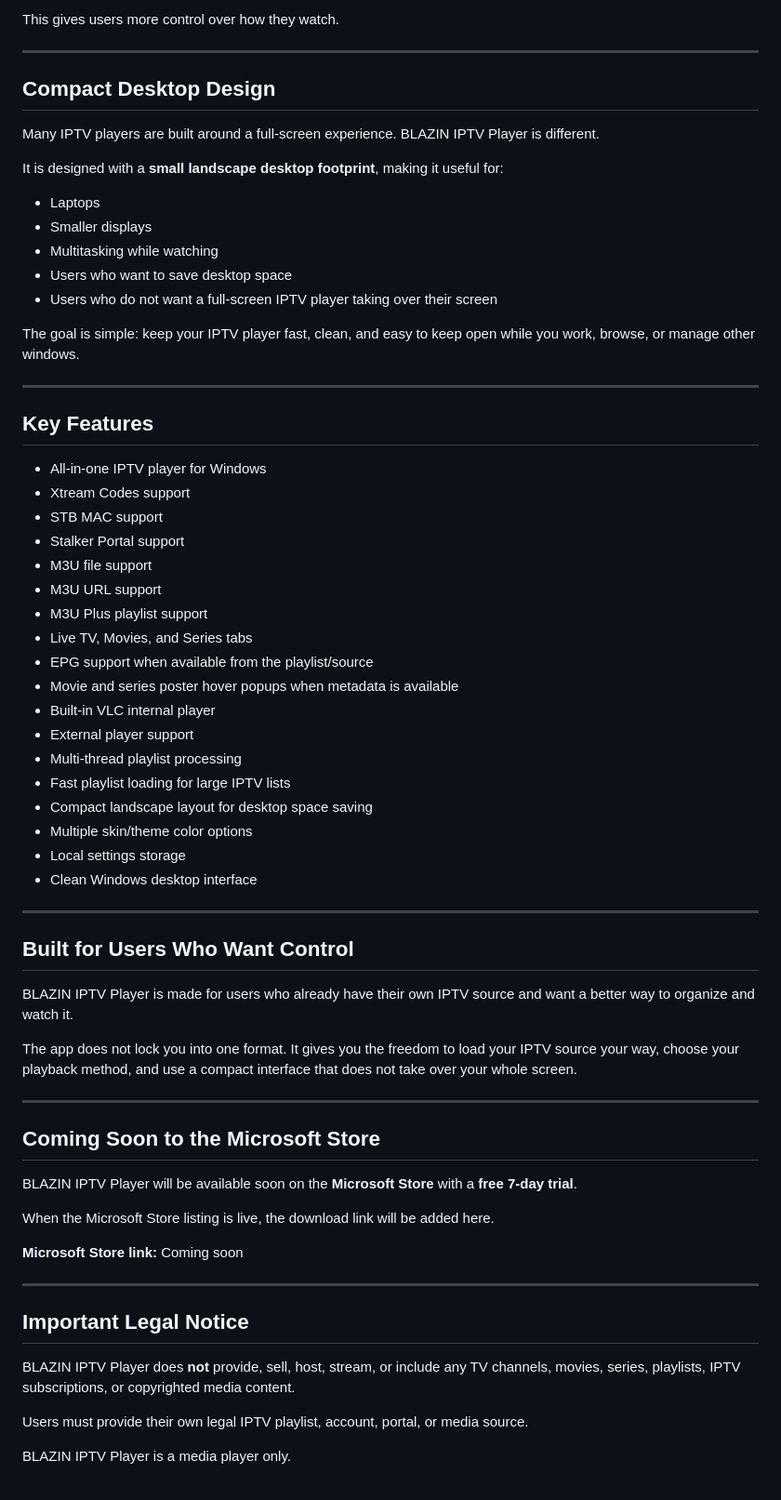
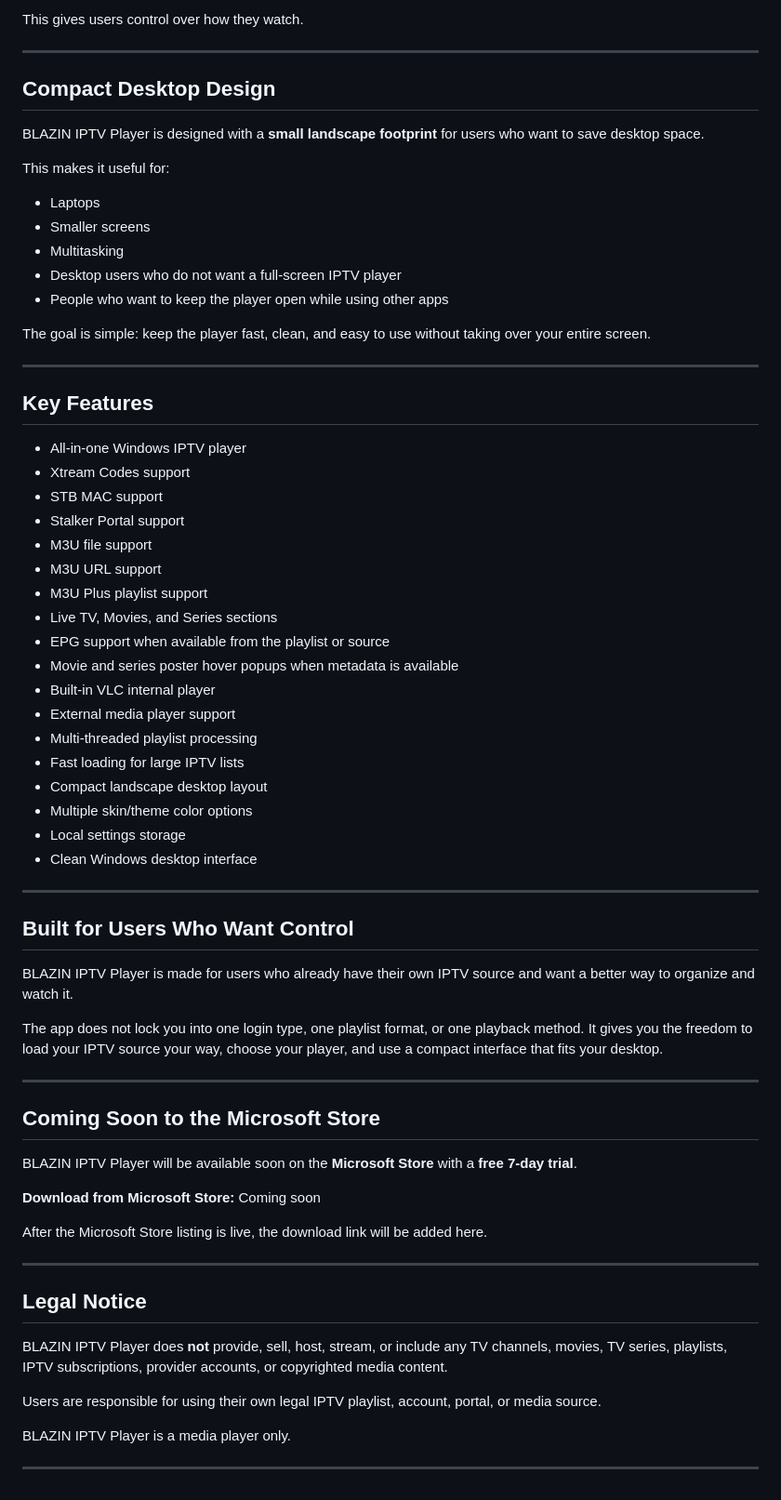
Before and after one commit to Cyogenus/Blazin-IPTV-Player, a Markdown page: README.md, the part around one of its changes. Shown at 93% size. Drawn GitHub-style.

```diff
--- a/README.md
+++ b/README.md
@@ -53,41 +82,41 @@ You can use:
 
-This gives users more control over how they watch.
+This gives users control over how they watch.
 
 ---
 
 ## Compact Desktop Design
 
-Many IPTV players are built around a full-screen experience. BLAZIN IPTV Player is different.
+BLAZIN IPTV Player is designed with a **small landscape footprint** for users who want to save desktop space.
 
-It is designed with a **small landscape desktop footprint**, making it useful for:
+This makes it useful for:
 
 * Laptops
-* Smaller displays
-* Multitasking while watching
-* Users who want to save desktop space
-* Users who do not want a full-screen IPTV player taking over their screen
+* Smaller screens
+* Multitasking
+* Desktop users who do not want a full-screen IPTV player
+* People who want to keep the player open while using other apps
 
-The goal is simple: keep your IPTV player fast, clean, and easy to keep open while you work, browse, or manage other windows.
+The goal is simple: keep the player fast, clean, and easy to use without taking over your entire screen.
 
 ---
 
 ## Key Features
 
-* All-in-one IPTV player for Windows
+* All-in-one Windows IPTV player
 * Xtream Codes support
 * STB MAC support
 * Stalker Portal support
 * M3U file support
 * M3U URL support
 * M3U Plus playlist support
-* Live TV, Movies, and Series tabs
-* EPG support when available from the playlist/source
+* Live TV, Movies, and Series sections
+* EPG support when available from the playlist or source
 * Movie and series poster hover popups when metadata is available
 * Built-in VLC internal player
-* External player support
-* Multi-thread playlist processing
-* Fast playlist loading for large IPTV lists
-* Compact landscape layout for desktop space saving
+* External media player support
+* Multi-threaded playlist processing
+* Fast loading for large IPTV lists
+* Compact landscape desktop layout
 * Multiple skin/theme color options
 * Local settings storage
 * Clean Windows desktop interface
@@ -98,7 +127,7 @@ The goal is simple: keep your IPTV player fast, clean, and easy to keep open whi
 
 BLAZIN IPTV Player is made for users who already have their own IPTV source and want a better way to organize and watch it.
 
-The app does not lock you into one format. It gives you the freedom to load your IPTV source your way, choose your playback method, and use a compact interface that does not take over your whole screen.
+The app does not lock you into one login type, one playlist format, or one playback method. It gives you the freedom to load your IPTV source your way, choose your player, and use a compact interface that fits your desktop.
 
 ---
 
@@ -106,16 +135,21 @@ The app does not lock you into one format. It gives you the freedom to load your
 
 BLAZIN IPTV Player will be available soon on the **Microsoft Store** with a **free 7-day trial**.
 
-When the Microsoft Store listing is live, the download link will be added here.
+**Download from Microsoft Store:** Coming soon
 
-**Microsoft Store link:** Coming soon
+After the Microsoft Store listing is live, the download link will be added here.
 
 ---
 
-## Important Legal Notice
+## Legal Notice
 
-BLAZIN IPTV Player does **not** provide, sell, host, stream, or include any TV channels, movies, series, playlists, IPTV subscriptions, or copyrighted media content.
+BLAZIN IPTV Player does **not** provide, sell, host, stream, or include any TV channels, movies, TV series, playlists, IPTV subscriptions, provider accounts, or copyrighted media content.
 
-Users must provide their own legal IPTV playlist, account, portal, or media source.
+Users are responsible for using their own legal IPTV playlist, account, portal, or media source.
 
 BLAZIN IPTV Player is a media player only.
+
+
+
+
+---
```
Also changed, not shown: other parts of README.md (+40 -11 lines).
